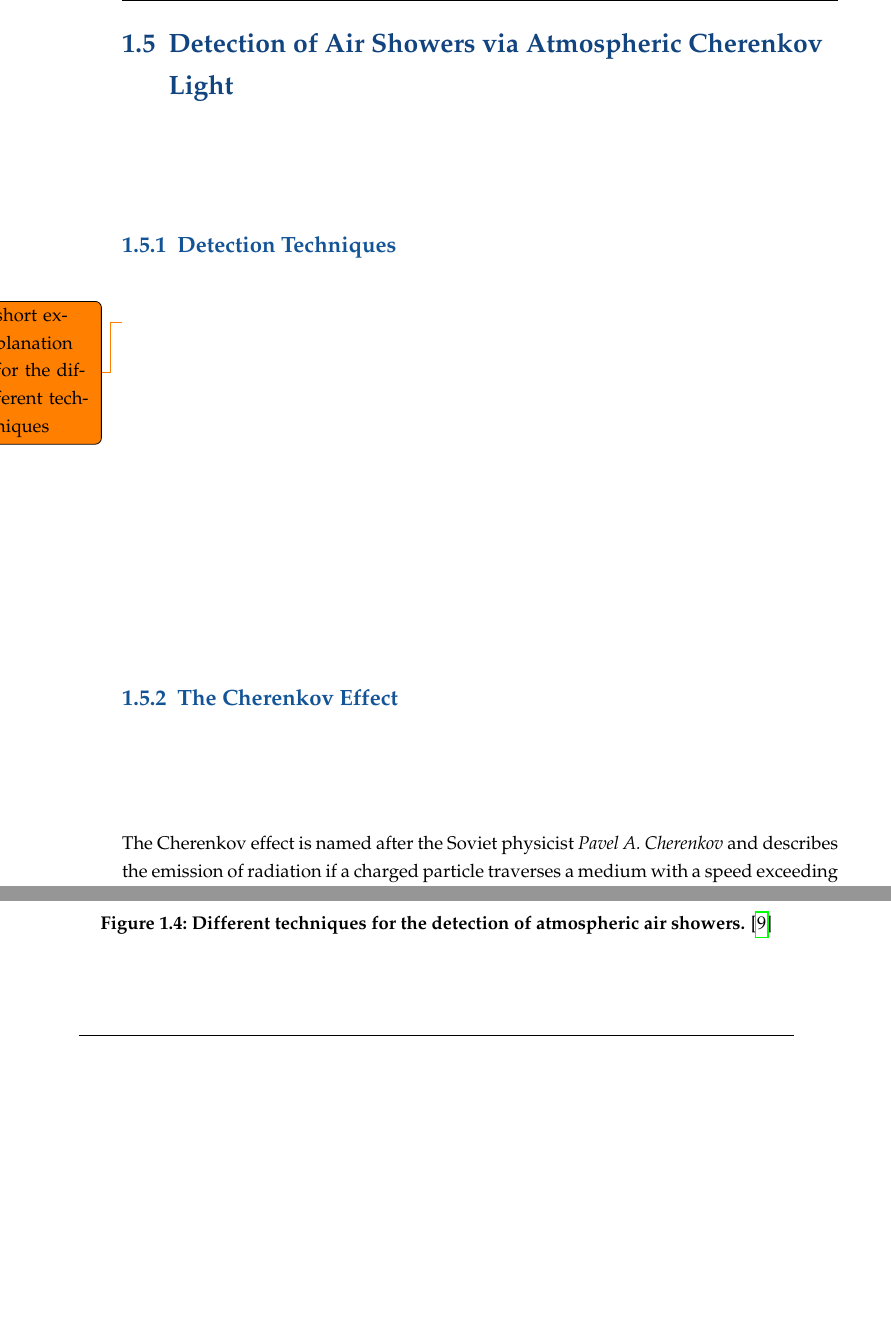
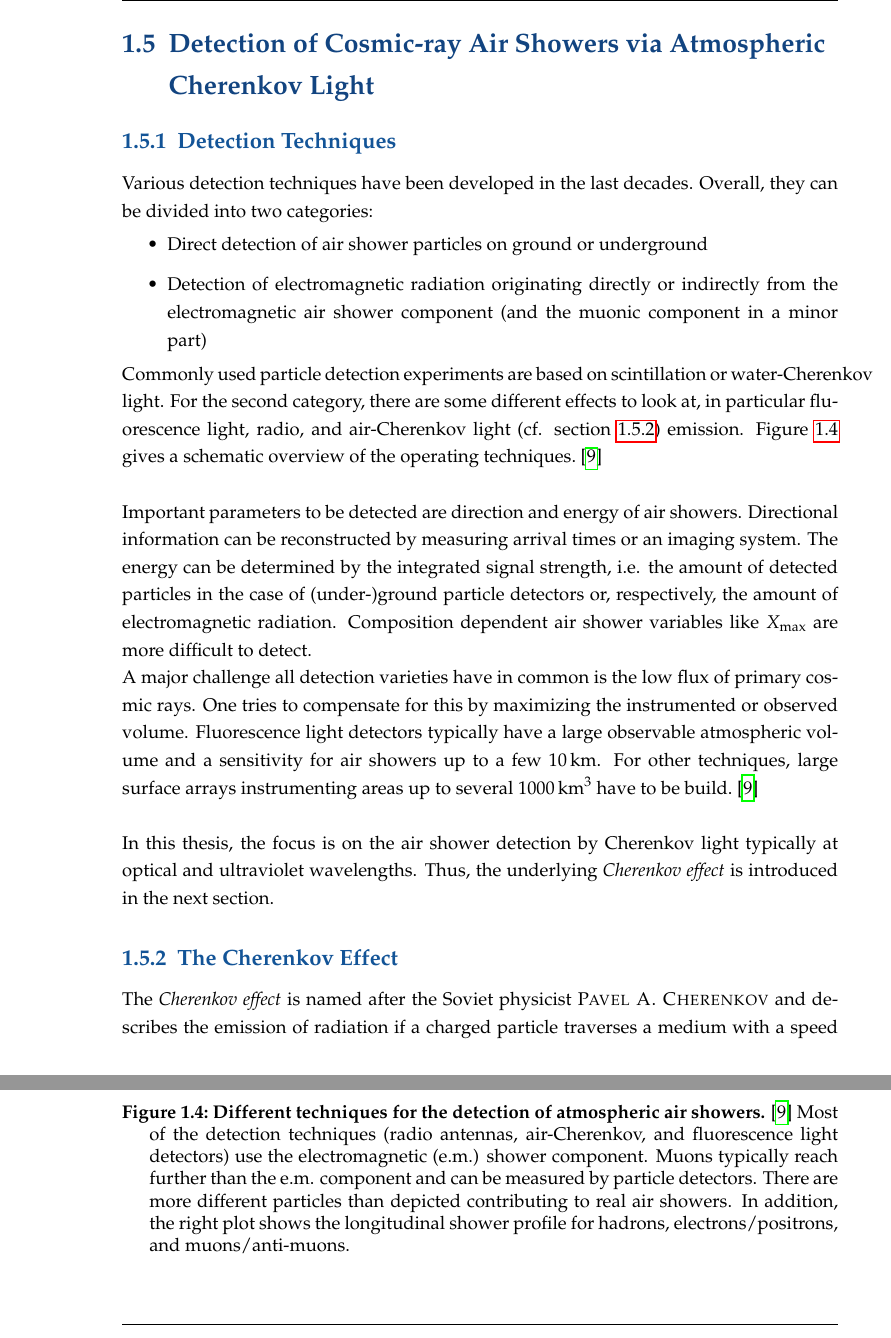
Before and after one commit to mrcgndr/master-thesis, a LaTeX thesis (masterthesis.tex, which reads chapters/introduction.tex): two parts of pages 10 and 15 of 64 before the commit and two parts of pages 10 and 16 of 66 after it, joined at a grey line, cut so that both start at the same text, the shorter picture padded with empty space. Compiled offline with pdfLaTeX.

Commit message:
detection techniques section ready

```diff
--- a/chapters/introduction.tex
+++ b/chapters/introduction.tex
@@ -73,19 +73,33 @@ The multiplication process holds, until the particle energies are high enough fo
 It should be mentioned that this calculation only holds for pure electro-magnetic showers which is the reason for the superscript $\gamma$ in equation \eqref{airshowers:eq:xmax}. \cite{airshowers:heitlermodel}
 Since the maximum depth $X_\text{max}$ is dependent from energy and type of the primary particle it is very important for composition studies of cosmic rays. A detailed discussion on several interaction models and comparisons to simulation is done in \cite{airshowers:heitlermodel}.
 
-\section{Detection of Air Showers via Atmospheric Cherenkov Light}\label{sec:cherenkov}
+\section{Detection of Cosmic-ray Air Showers via Atmospheric Cherenkov Light}\label{sec:cherenkov}
 
 \subsection{Detection Techniques}
 
+Various detection techniques have been developed in the last decades. Overall, they can be divided into two categories:
+\begin{itemize}
+	\item Direct detection of air shower particles on ground or underground
+	\item Detection of electromagnetic radiation originating directly or indirectly from the electromagnetic air shower component (and the muonic component in a minor part)
+\end{itemize}
+Commonly used particle detection experiments are based on scintillation or water-Cherenkov light.
+For the second category, there are some different effects to look at, in particular fluorescence light, radio, and air-Cherenkov light (cf. section~\ref{sec:intro:cherenkov}) emission. Figure~\ref{intro:airshower_detection_sketch} gives a schematic overview of the operating techniques.~\cite{airshowers:schroeder}\\
+
 \begin{figure}[h]
 	\includegraphics[width=\textwidth]{AirShowerDetection.pdf}
-	\caption[Different techniques for air shower detection]{\textbf{Different techniques for the detection of atmospheric air showers.} \cite{airshowers:schroeder} }
+	\caption[Different techniques for air shower detection]{\textbf{Different techniques for the detection of atmospheric air showers.} \cite{airshowers:schroeder} Most of the detection techniques (radio antennas, air-Cherenkov, and fluorescence light detectors) use the electromagnetic (e.m.) shower component. Muons typically reach further than the e.m. component and can be measured by particle detectors. There are more different particles than depicted contributing to real air showers. In addition, the right plot shows the longitudinal shower profile for hadrons, electrons/positrons, and muons/anti-muons.}
+	\label{intro:airshower_detection_sketch}
 \end{figure}
-\todo{short explanation for the different techniques}
 
-\subsection{The Cherenkov Effect}
+Important parameters to be detected are direction and energy of air showers. Directional information can be reconstructed by measuring arrival times or an imaging system. The energy can be determined by the integrated signal strength, i.e. the amount of detected particles in the case of (under-)ground particle detectors or, respectively, the amount of electromagnetic radiation. Composition dependent air shower variables like $X_\text{max}$ are more difficult to detect.
 
-The Cherenkov effect is named after the Soviet physicist \textit{Pavel A. Cherenkov} and describes the emission of radiation if a charged particle traverses a medium with a speed exceeding speed of light in that medium. \cite{airshowers:cherenkov} This is possible due to the fact that speed of light in a medium with a refractive index $n > 1$ is always below vacuum speed of light $c_0$ since
+A major challenge all detection varieties have in common is the low flux of primary cosmic rays. One tries to compensate for this by maximizing the instrumented or observed volume. Fluorescence light detectors typically have a large observable atmospheric volume and a sensitivity for air showers up to a few \SI{10}{\kilo\meter}. For other techniques, large surface arrays instrumenting areas up to several \SI{1000}{\cubic\kilo\meter} have to be build.~\cite{airshowers:schroeder}\\
+
+In this thesis, the focus is on the air shower detection by Cherenkov light typically at optical and ultraviolet wavelengths. Thus, the underlying \textit{Cherenkov effect} is introduced in the next section.
+
+\subsection{The Cherenkov Effect}\label{sec:intro:cherenkov}
+
+The \textit{Cherenkov effect} is named after the Soviet physicist \textsc{Pavel A. Cherenkov} and describes the emission of radiation if a charged particle traverses a medium with a speed exceeding speed of light in that medium. \cite{airshowers:cherenkov} This is possible due to the fact that speed of light in a medium with a refractive index $n > 1$ is always below vacuum speed of light $c_0$ since
 \begin{align}
 	c = \frac{c_0}{n} \overset{n>1}{\Rightarrow} c < c_0\,.
 \end{align}
```
Also changed, not shown: chapters/introduction.tex (6 more changed lines).
